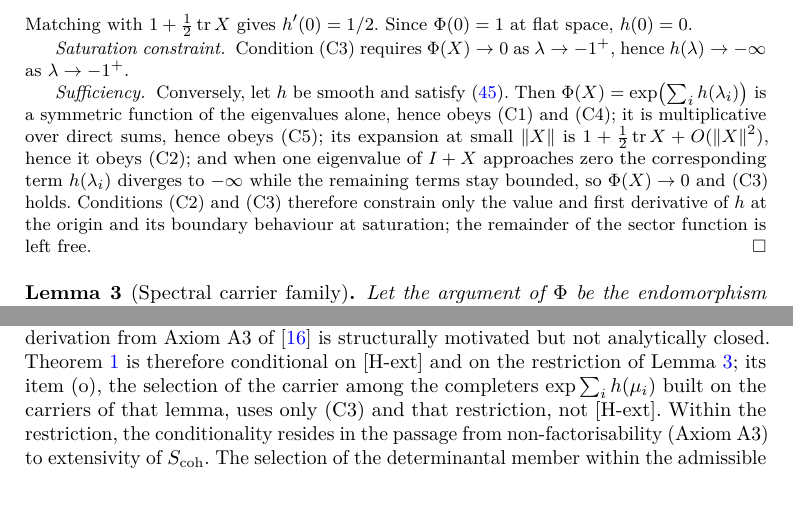
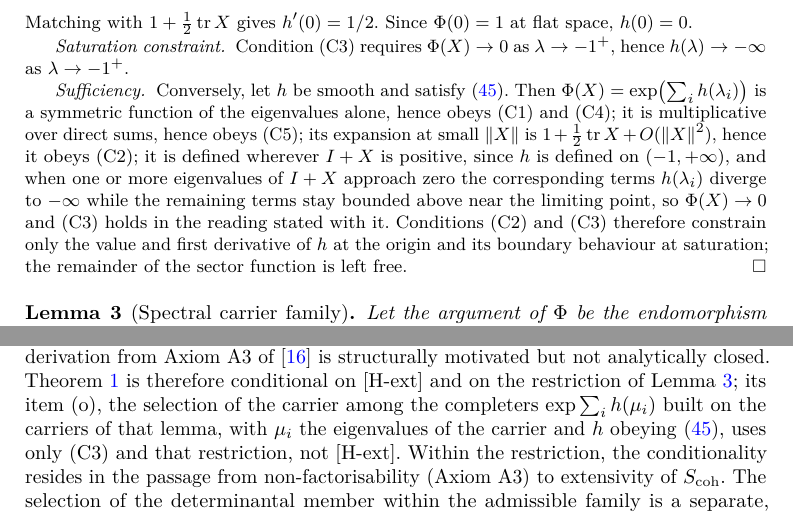
Before and after one commit to Cosmochrony/gravity-paper, a LaTeX paper (tex/Gravity.tex): two parts of pages 14 and 18 of 26, joined at a grey line, cut so that both start at the same text. Compiled offline with pdfLaTeX.

Commit message:
Lemma 2 sufficiency: remaining terms bounded above; exact class of item (o) in the status remark and README

```diff
--- a/tex/Gravity.tex
+++ b/tex/Gravity.tex
@@ -973,11 +973,13 @@
       direct sums, hence obeys~(C5); its expansion at small
       $\|X\|$ is
       $1 + \tfrac12\,\mathrm{tr}\,X + O(\|X\|^2)$,
-      hence it obeys~(C2); and when one eigenvalue of
-      $I + X$ approaches zero the corresponding term
-      $h(\lambda_i)$ diverges to $-\infty$ while the
-      remaining terms stay bounded, so $\Phi(X) \to 0$ and
-      (C3) holds.
+      hence it obeys~(C2); it is defined wherever $I + X$ is
+      positive, since $h$ is defined on $(-1, +\infty)$, and
+      when one or more eigenvalues of $I + X$ approach zero
+      the corresponding terms $h(\lambda_i)$ diverge to
+      $-\infty$ while the remaining terms stay bounded above
+      near the limiting point, so $\Phi(X) \to 0$ and~(C3)
+      holds in the reading stated with it.
       Conditions~(C2) and~(C3) therefore constrain only the
       value and first derivative of~$h$ at the origin and
       its boundary behaviour at saturation; the remainder of
@@ -1324,8 +1326,9 @@
       not analytically closed.
       Theorem~\ref{thm:uniqueness-completion} is therefore
       conditional on~[H-ext] and on the restriction of Lemma~\ref{lem:spectralcarrier}; its item~(o), the selection
-      of the carrier among the completers $\exp\sum_i h(\mu_i)$ built on the carriers of that lemma, uses only~(C3)
-      and that restriction, not~[H-ext].
+      of the carrier among the completers $\exp\sum_i h(\mu_i)$ built on the carriers of that lemma, with $\mu_i$
+      the eigenvalues of the carrier and $h$ obeying~\eqref{eq:h-unique}, uses only~(C3) and that restriction,
+      not~[H-ext].
       Within the restriction, the conditionality resides in the passage from non-factorisability
       (Axiom~A3) to extensivity of~$S_{\mathrm{coh}}$.
       The selection of the determinantal member within the
```
Also changed, not shown: README.md.
